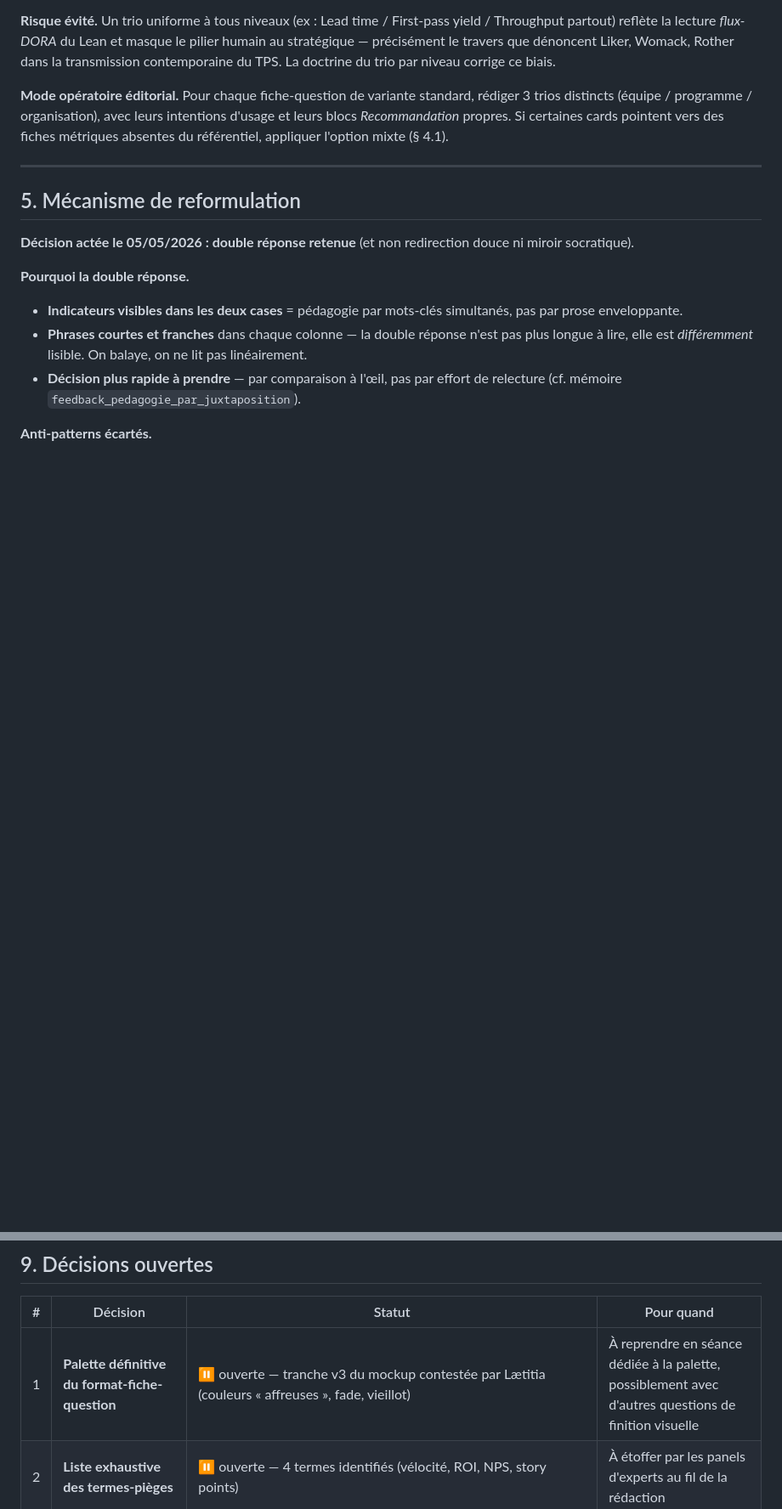
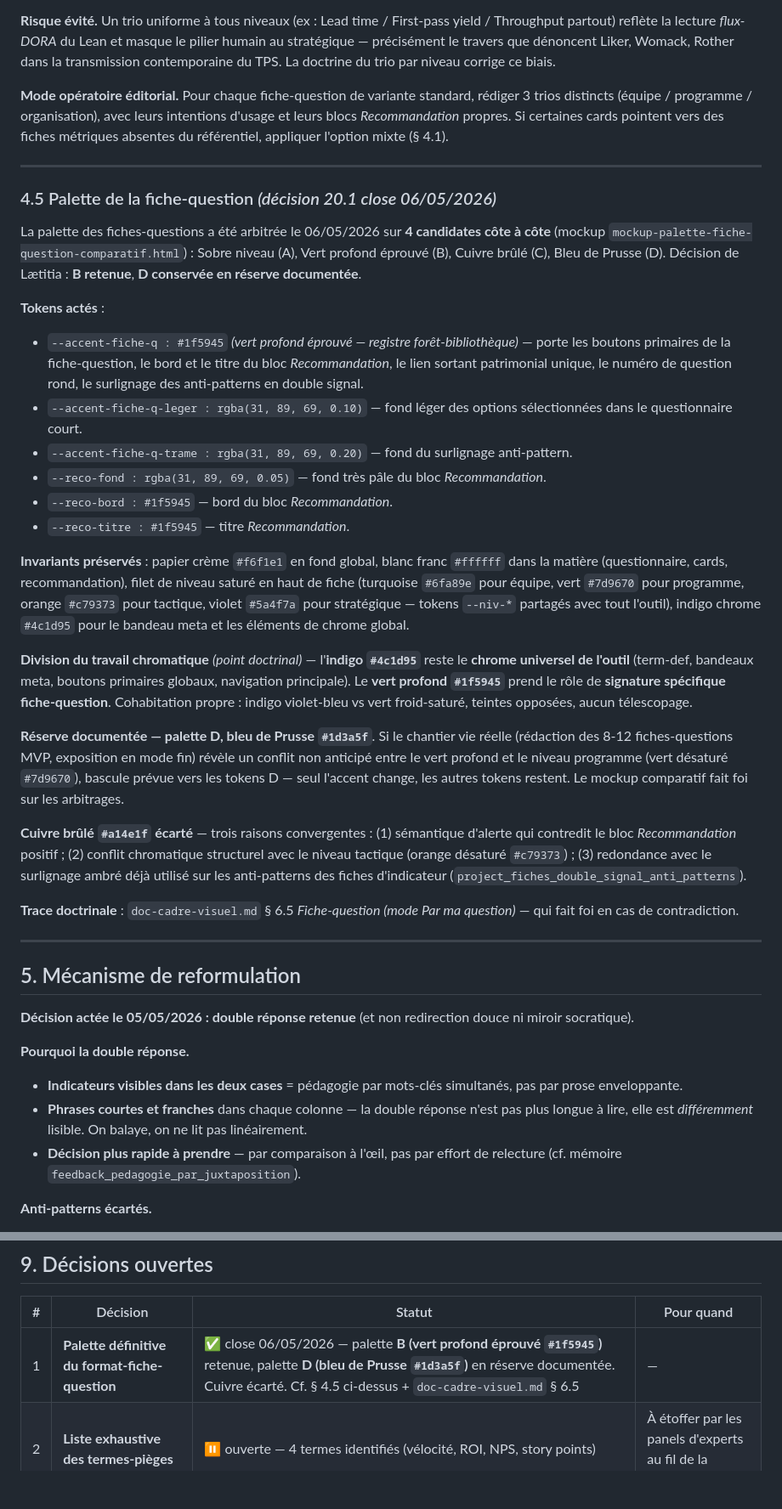
Before and after one commit to LettyDuf/KPI4who, a Markdown page: doc-catalogue-questions-fines.md, 2 parts joined by grey strips. Shown at 85% size. Drawn GitHub-style; blank space fills up the shorter version.

Commit message:
docs(catalogue-questions): § 4.5 palette fiche-question — décision 20.1 close
Décision 20.1 ("Palette définitive du format-fiche-question") close
le 06/05/2026 après arbitrage sur 4 candidates côte à côte.

§ 4.5 nouveau, dans le format normalisé :
- tokens actés : --accent-fiche-q (#1f5945), --accent-fiche-q-leger,
  --accent-fiche-q-trame, --reco-fond, --reco-bord, --reco-titre
- invariants préservés : crème, blanc franc, filet de niveau saturé,
  indigo chrome
- division du travail chromatique : indigo = chrome universel,
  vert profond = signature fiche-question
- réserve documentée : palette D bleu de Prusse #1d3a5f
- cuivre #a14e1f écarté (3 raisons convergentes)

§ 9 décisions ouvertes : #1 marquée ✅ close.

Référence doctrinale : doc-cadre-visuel.md § 6.5 (commit 72a7451)
Mémoire : project_palette_fiche_question_actee.md

```diff
--- a/doc-catalogue-questions-fines.md
+++ b/doc-catalogue-questions-fines.md
@@ -103,6 +103,31 @@ Exemple posé dans le mockup-preview : *« Comment améliorer la vélocité de m
 **Risque évité.** Un trio uniforme à tous niveaux (ex : Lead time / First-pass yield / Throughput partout) reflète la lecture *flux-DORA* du Lean et masque le pilier humain au stratégique — précisément le travers que dénoncent Liker, Womack, Rother dans la transmission contemporaine du TPS. La doctrine du trio par niveau corrige ce biais.
 
 **Mode opératoire éditorial.** Pour chaque fiche-question de variante standard, rédiger 3 trios distincts (équipe / programme / organisation), avec leurs intentions d'usage et leurs blocs *Recommandation* propres. Si certaines cards pointent vers des fiches métriques absentes du référentiel, appliquer l'option mixte (§ 4.1).
+
+---
+
+### 4.5 Palette de la fiche-question *(décision 20.1 close 06/05/2026)*
+
+La palette des fiches-questions a été arbitrée le 06/05/2026 sur **4 candidates côte à côte** (mockup `mockup-palette-fiche-question-comparatif.html`) : Sobre niveau (A), Vert profond éprouvé (B), Cuivre brûlé (C), Bleu de Prusse (D). Décision de Lætitia : **B retenue**, **D conservée en réserve documentée**.
+
+**Tokens actés** :
+
+- `--accent-fiche-q : #1f5945` *(vert profond éprouvé — registre forêt-bibliothèque)* — porte les boutons primaires de la fiche-question, le bord et le titre du bloc *Recommandation*, le lien sortant patrimonial unique, le numéro de question rond, le surlignage des anti-patterns en double signal.
+- `--accent-fiche-q-leger : rgba(31, 89, 69, 0.10)` — fond léger des options sélectionnées dans le questionnaire court.
+- `--accent-fiche-q-trame : rgba(31, 89, 69, 0.20)` — fond du surlignage anti-pattern.
+- `--reco-fond : rgba(31, 89, 69, 0.05)` — fond très pâle du bloc *Recommandation*.
+- `--reco-bord : #1f5945` — bord du bloc *Recommandation*.
+- `--reco-titre : #1f5945` — titre *Recommandation*.
+
+**Invariants préservés** : papier crème `#f6f1e1` en fond global, blanc franc `#ffffff` dans la matière (questionnaire, cards, recommandation), filet de niveau saturé en haut de fiche (turquoise `#6fa89e` pour équipe, vert `#7d9670` pour programme, orange `#c79373` pour tactique, violet `#5a4f7a` pour stratégique — tokens `--niv-*` partagés avec tout l'outil), indigo chrome `#4c1d95` pour le bandeau meta et les éléments de chrome global.
+
+**Division du travail chromatique** *(point doctrinal)* — l'**indigo `#4c1d95`** reste le **chrome universel de l'outil** (term-def, bandeaux meta, boutons primaires globaux, navigation principale). Le **vert profond `#1f5945`** prend le rôle de **signature spécifique fiche-question**. Cohabitation propre : indigo violet-bleu vs vert froid-saturé, teintes opposées, aucun télescopage.
+
+**Réserve documentée — palette D, bleu de Prusse `#1d3a5f`**. Si le chantier vie réelle (rédaction des 8-12 fiches-questions MVP, exposition en mode fin) révèle un conflit non anticipé entre le vert profond et le niveau programme (vert désaturé `#7d9670`), bascule prévue vers les tokens D — seul l'accent change, les autres tokens restent. Le mockup comparatif fait foi sur les arbitrages.
+
+**Cuivre brûlé `#a14e1f` écarté** — trois raisons convergentes : (1) sémantique d'alerte qui contredit le bloc *Recommandation* positif ; (2) conflit chromatique structurel avec le niveau tactique (orange désaturé `#c79373`) ; (3) redondance avec le surlignage ambré déjà utilisé sur les anti-patterns des fiches d'indicateur (`project_fiches_double_signal_anti_patterns`).
+
+**Trace doctrinale** : `doc-cadre-visuel.md` § 6.5 *Fiche-question (mode Par ma question)* — qui fait foi en cas de contradiction.
 
 ---
 
@@ -213,7 +238,7 @@ Discipline éditoriale du chantier 16 — *« proposer, pas étaler »*. Le marc
 
 | # | Décision | Statut | Pour quand |
 |---|---|---|---|
-| 1 | **Palette définitive du format-fiche-question** | ⏸ ouverte — tranche v3 du mockup contestée par Lætitia (couleurs « affreuses », fade, vieillot) | À reprendre en séance dédiée à la palette, possiblement avec d'autres questions de finition visuelle |
+| 1 | **Palette définitive du format-fiche-question** | ✅ close 06/05/2026 — palette **B (vert profond éprouvé `#1f5945`)** retenue, palette **D (bleu de Prusse `#1d3a5f`)** en réserve documentée. Cuivre écarté. Cf. § 4.5 ci-dessus + `doc-cadre-visuel.md` § 6.5 | — |
 | 2 | **Liste exhaustive des termes-pièges** | ⏸ ouverte — 4 termes identifiés (vélocité, ROI, NPS, story points) | À étoffer par les panels d'experts au fil de la rédaction |
 | 3 | **Volumétrie finale par panel** | ⏸ ouverte — fourchettes posées, à confirmer à la rédaction | À l'arrivée des questions candidates |
 | 4 | **Seuil de bascule responsive de la double réponse** | ⏸ couplée à D4 (chantier 10) | Quand D4 sera arbitrée |
```
Also changed, not shown: other parts of doc-catalogue-questions-fines.md (+1 -0 lines).
